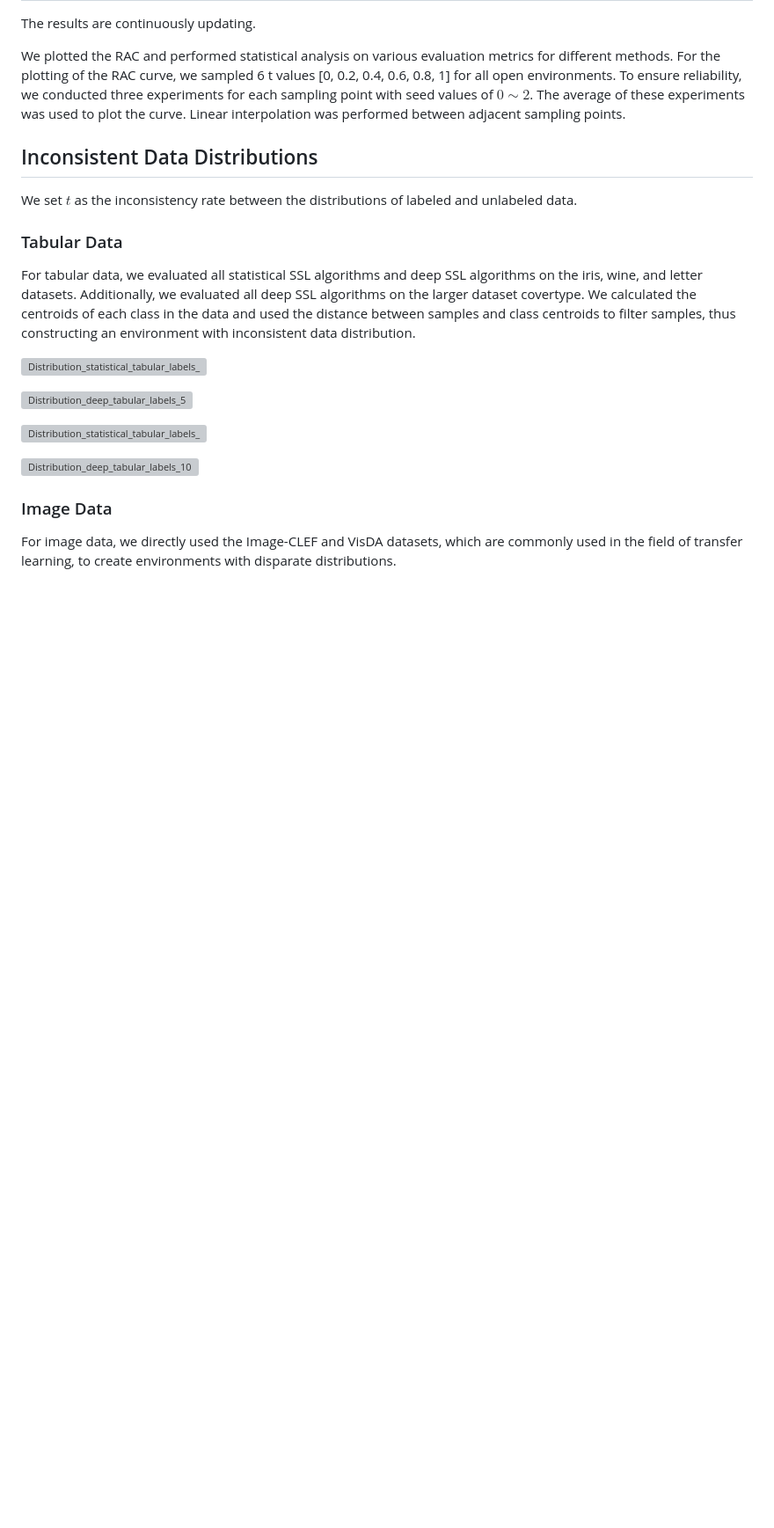
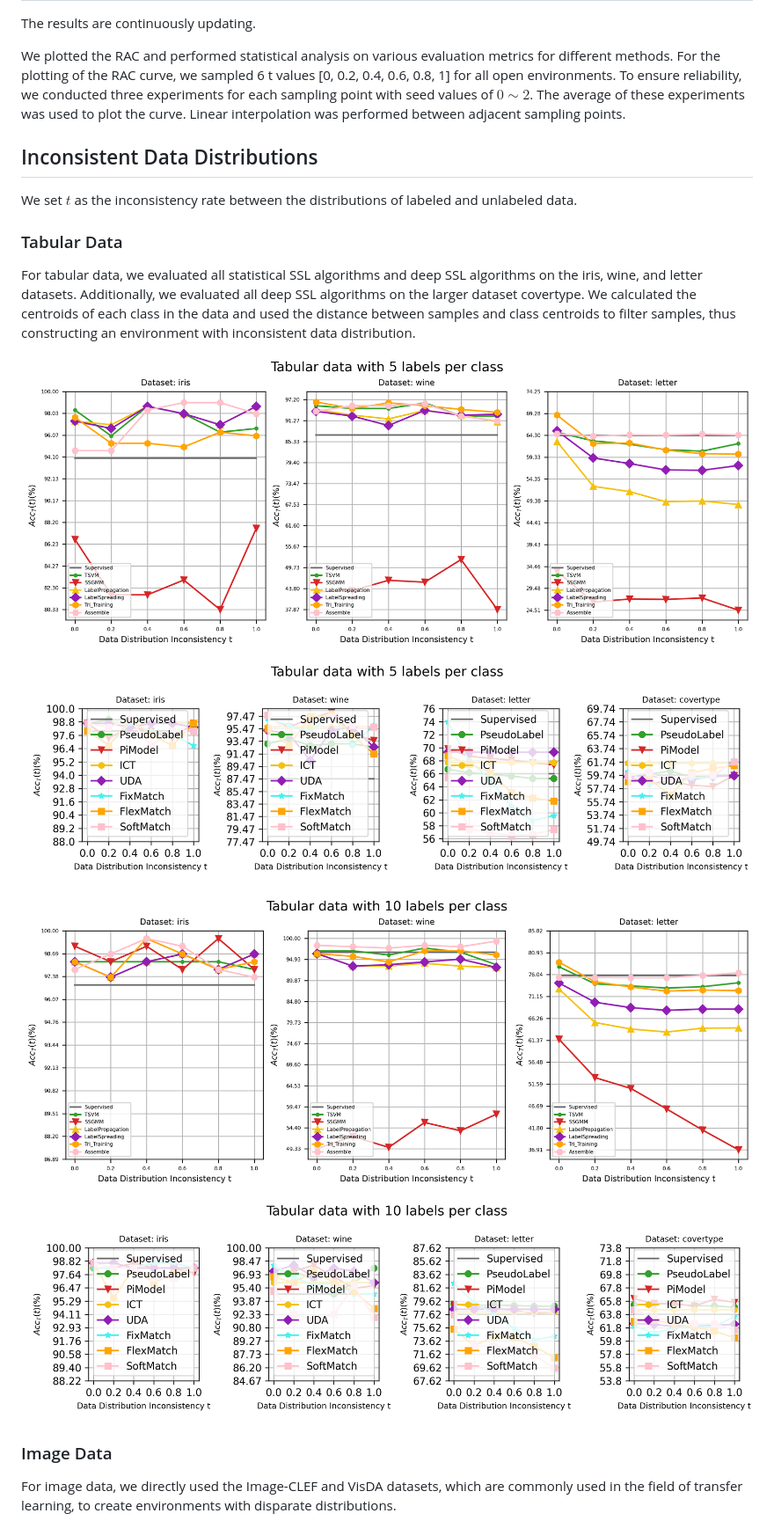
Before and after one commit to YGZWQZD/Robust-SSL-Benchmark, a Markdown page: README.md, the part around the change. Shown: that part at 88% size. GitHub-like rendering; blank space fills up the shorter version; grey boxes are pictures that could not be loaded.

```diff
--- a/README.md
+++ b/README.md
@@ -118,13 +118,13 @@ We set $t$ as the inconsistency rate between the distributions of labeled and un
 ### Tabular Data
 For tabular data, we evaluated all statistical SSL algorithms and deep SSL algorithms on the iris, wine, and letter datasets. Additionally, we evaluated all deep SSL algorithms on the larger dataset covertype. We calculated the centroids of each class in the data and used the distance between samples and class centroids to filter samples, thus constructing an environment with inconsistent data distribution.
 
-![Distribution_statistical_tabular_labels_5](./Distribution/images/Distribution_statistical_tabular_labels_5.eps)
+![Distribution_statistical_tabular_labels_5](./Distribution/images/Distribution_statistical_tabular_labels_5.png)
 
-![Distribution_deep_tabular_labels_5](./Distribution/images/Distribution_deep_tabular_labels_5.eps)
+![Distribution_deep_tabular_labels_5](./Distribution/images/Distribution_deep_tabular_labels_5.png)
 
-![Distribution_statistical_tabular_labels_10](./Distribution/images/Distribution_statistical_tabular_labels_10.eps)
+![Distribution_statistical_tabular_labels_10](./Distribution/images/Distribution_statistical_tabular_labels_10.png)
 
-![Distribution_deep_tabular_labels_10](./Distribution/images/Distribution_deep_tabular_labels_10.eps)
+![Distribution_deep_tabular_labels_10](./Distribution/images/Distribution_deep_tabular_labels_10.png)
 
 ### Image Data
 For image data, we directly used the Image-CLEF and VisDA datasets, which are commonly used in the field of transfer learning, to create environments with disparate distributions.
```
